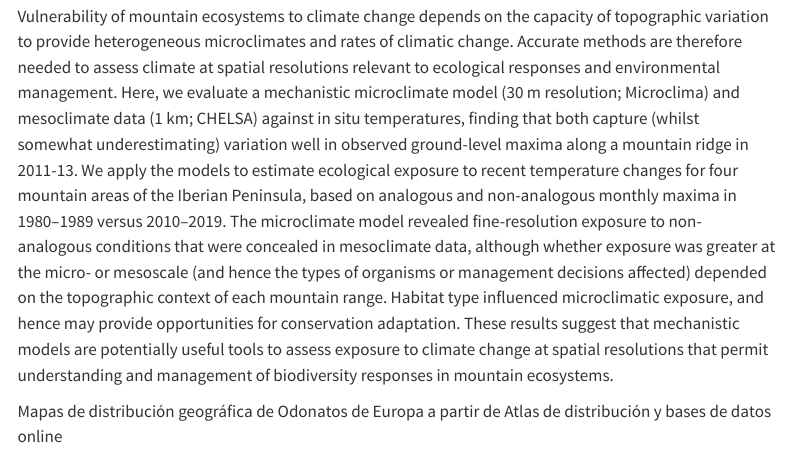
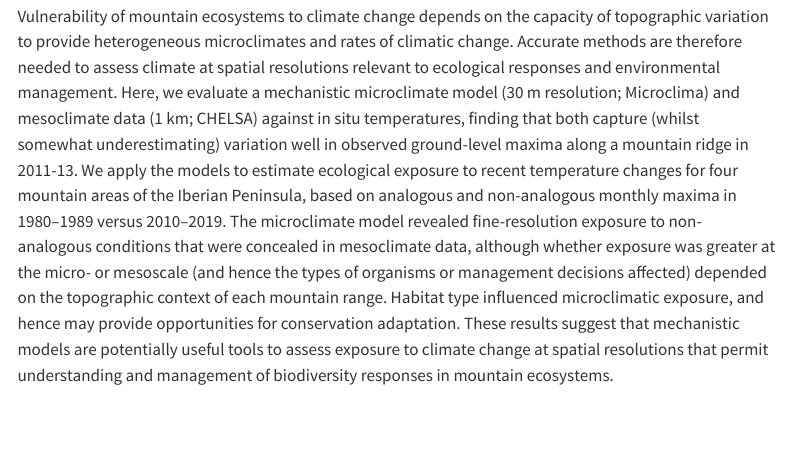
Before and after one commit to mgomezv26/BioMolic, a Quarto document (publications/GV_land_2052.qmd): the page in a window 1100 px wide, from 850 px down. Rendered offline with R 4.5, knitr and Pandoc in place of Quarto, with nearby package versions; menus at the side of the page are left out.

Commit message:
modif GV_land_2022

```diff
--- a/publications/GV_land_2052.qmd
+++ b/publications/GV_land_2052.qmd
@@ -10,5 +10,3 @@ image: land.jpg
 Gómez-Vadillo, M., Mingarro, M., Ursul, G., & Wilson, R. J. (2022). Assessing climate change exposure for the adaptation of conservation management: the importance of scale in mountain landscapes. Land, 11(11), 2022.
 
 Vulnerability of mountain ecosystems to climate change depends on the capacity of topographic variation to provide heterogeneous microclimates and rates of climatic change. Accurate methods are therefore needed to assess climate at spatial resolutions relevant to ecological responses and environmental management. Here, we evaluate a mechanistic microclimate model (30 m resolution; Microclima) and mesoclimate data (1 km; CHELSA) against in situ temperatures, finding that both capture (whilst somewhat underestimating) variation well in observed ground-level maxima along a mountain ridge in 2011-13. We apply the models to estimate ecological exposure to recent temperature changes for four mountain areas of the Iberian Peninsula, based on analogous and non-analogous monthly maxima in 1980–1989 versus 2010–2019. The microclimate model revealed fine-resolution exposure to non-analogous conditions that were concealed in mesoclimate data, although whether exposure was greater at the micro- or mesoscale (and hence the types of organisms or management decisions affected) depended on the topographic context of each mountain range. Habitat type influenced microclimatic exposure, and hence may provide opportunities for conservation adaptation. These results suggest that mechanistic models are potentially useful tools to assess exposure to climate change at spatial resolutions that permit understanding and management of biodiversity responses in mountain ecosystems.
-
-Mapas de distribución geográfica de Odonatos de Europa a partir de Atlas de distribución y bases de datos online
```
